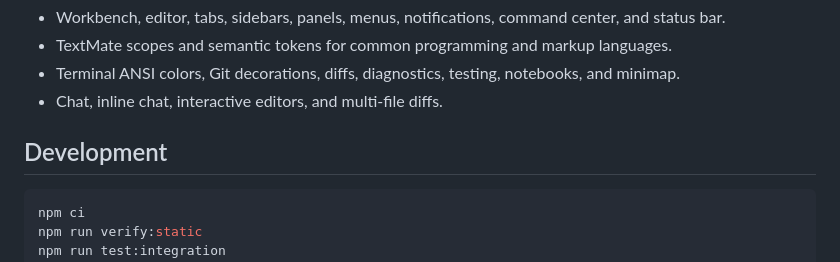
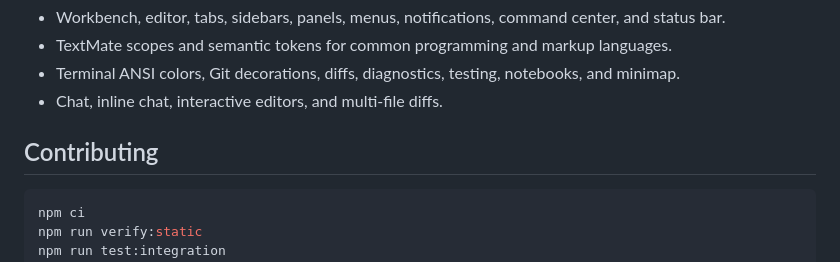
Before and after one commit to overengineered-org/everforest-vscode-theme, a Markdown page: README.md, the part around the change. Rendered like a GitHub page.

Commit message:
docs: rename section to contributing

````diff
--- a/README.md
+++ b/README.md
@@ -155,7 +155,7 @@ download each newer GitHub Release and repeat [GitHub Releases](#github-releases
 - Terminal ANSI colors, Git decorations, diffs, diagnostics, testing, notebooks, and minimap.
 - Chat, inline chat, interactive editors, and multi-file diffs.
 
-## Development
+## Contributing
 
 ```sh
 npm ci
````
